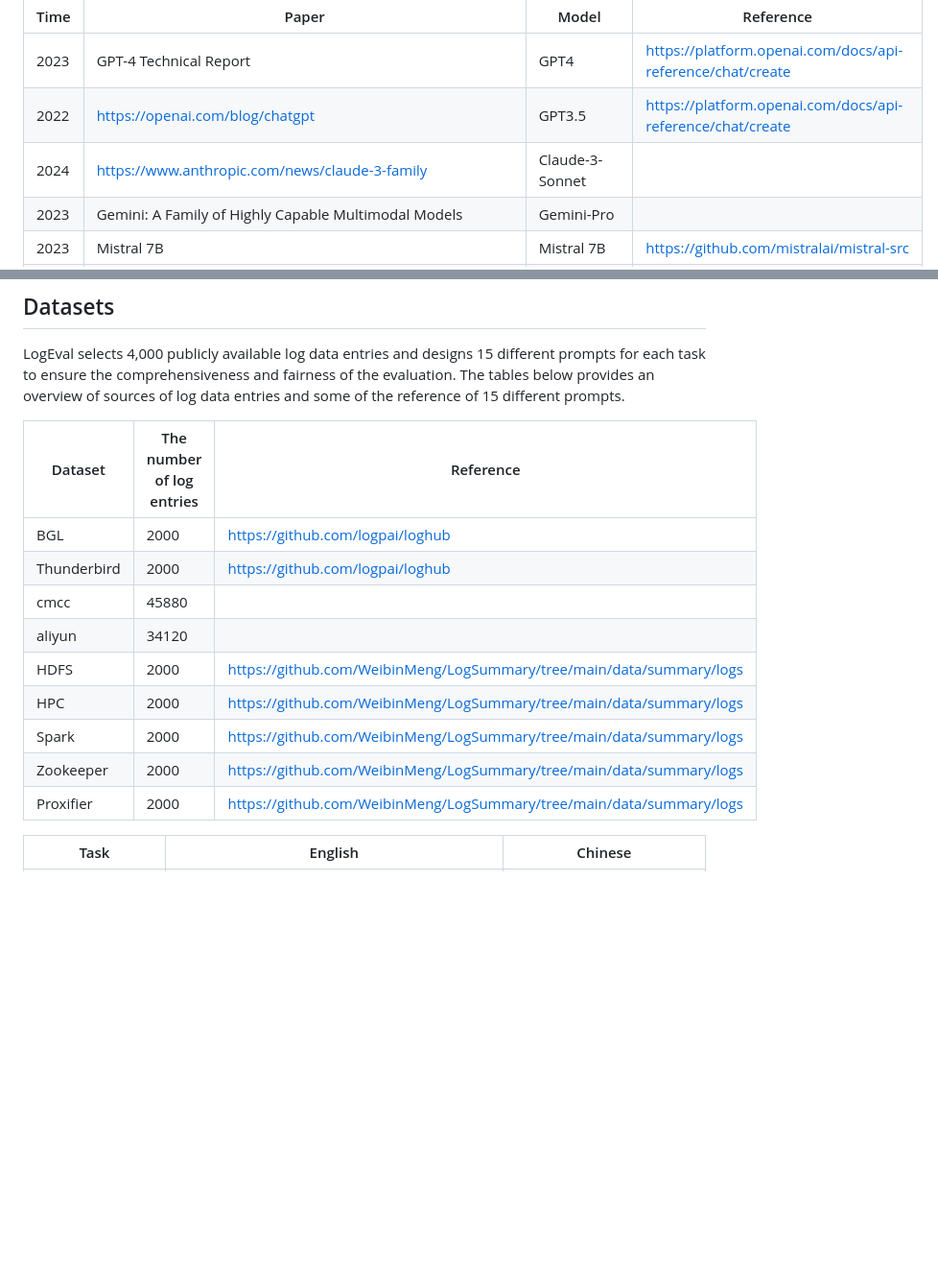
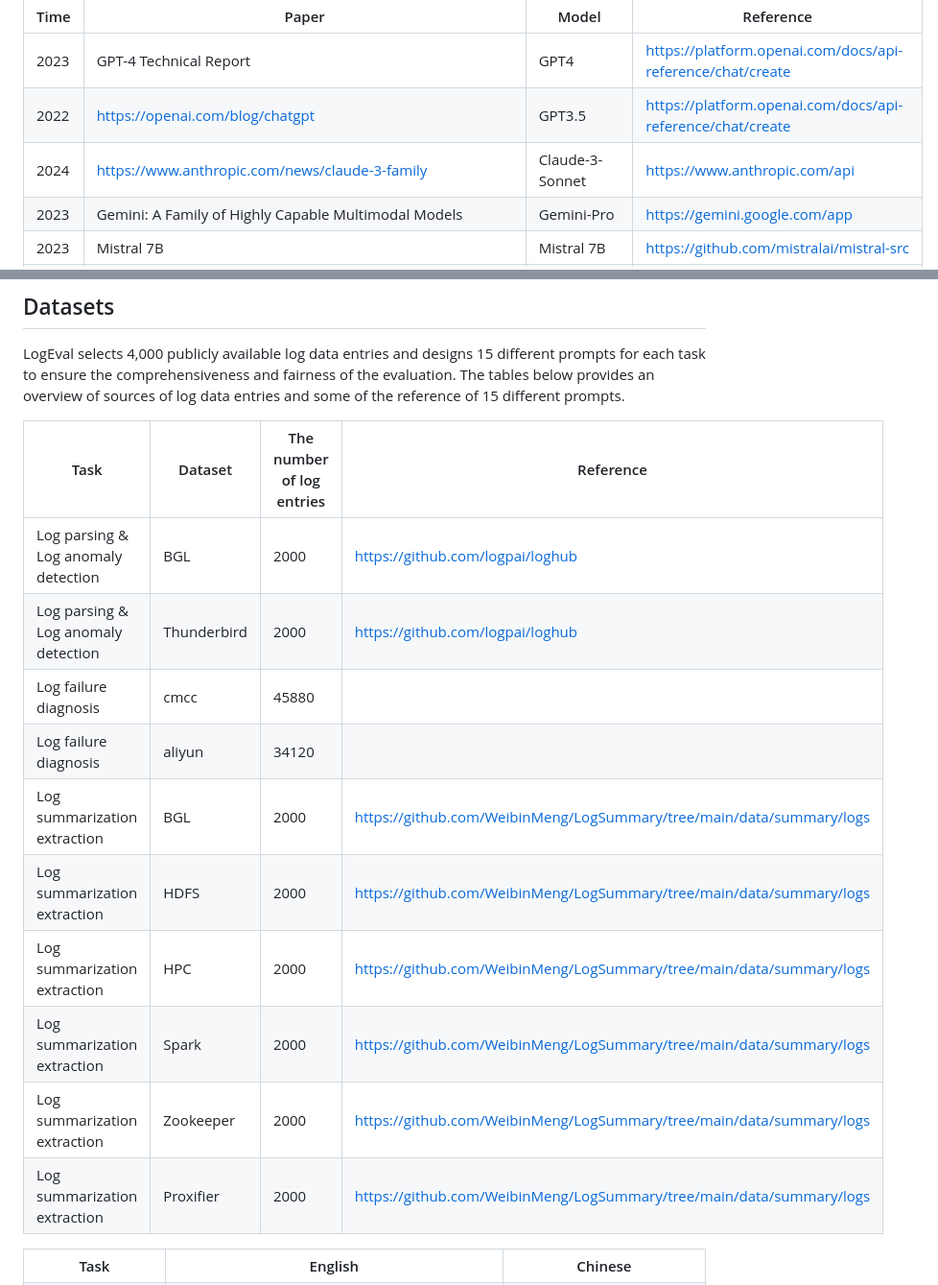
Before and after one commit to LinDuoming/LogEval, a Markdown page: README.md, 2 parts joined by grey strips. Shown: that part at 96% size. GitHub-like rendering; blank space fills up the shorter version.

```diff
--- a/README.md
+++ b/README.md
@@ -26,8 +26,8 @@ LogEval evaluated various LLMs on LogEval to understand their abilities in addre
 | ---- | ----- | ------  | -----  |
 | 2023  | GPT-4 Technical Report | GPT4  |  https://platform.openai.com/docs/api-reference/chat/create |
 | 2022  | https://openai.com/blog/chatgpt | GPT3.5  |  https://platform.openai.com/docs/api-reference/chat/create |
-| 2024  | https://www.anthropic.com/news/claude-3-family | Claude-3-Sonnet |
-| 2023 | Gemini: A Family of Highly Capable Multimodal Models | Gemini-Pro |  |
+| 2024  | https://www.anthropic.com/news/claude-3-family | Claude-3-Sonnet | https://www.anthropic.com/api |
+| 2023 | Gemini: A Family of Highly Capable Multimodal Models | Gemini-Pro | https://gemini.google.com/app |
 | 2023 | Mistral 7B | Mistral 7B | https://github.com/mistralai/mistral-src |
 | 2024 | InternLM2 Technical Report | InternLM2-Chat 7B/20B | https://github.com/InternLM/InternLM |
 | 2023 | https://codefuse.yuque.com/eoxx1u/iuztli/scqgrm7zr4v0e7mg | DevOps-Model-Chat 7B/14B | https://github.com/codefuse-ai/CodeFuse-DevOps-Model |
@@ -41,17 +41,18 @@ LogEval evaluated various LLMs on LogEval to understand their abilities in addre
 
 LogEval selects 4,000 publicly available log data entries and designs 15 different prompts for each task to ensure the comprehensiveness and fairness of the evaluation. The tables below provides an overview of sources of log data entries and some of the reference of 15 different prompts.
 
-| Dataset     | The number of log entries | Reference                                                    |
-|-------------|---------------------------|--------------------------------------------------------------|
-|BGL|2000|https://github.com/logpai/loghub|
-|Thunderbird|2000|https://github.com/logpai/loghub|
-|cmcc|45880||
-|aliyun|34120||
-|HDFS|2000|https://github.com/WeibinMeng/LogSummary/tree/main/data/summary/logs|
-|HPC|2000|https://github.com/WeibinMeng/LogSummary/tree/main/data/summary/logs|
-|Spark|2000|https://github.com/WeibinMeng/LogSummary/tree/main/data/summary/logs|
-|Zookeeper|2000|https://github.com/WeibinMeng/LogSummary/tree/main/data/summary/logs|
-|Proxifier|2000|https://github.com/WeibinMeng/LogSummary/tree/main/data/summary/logs|
+| Task      | Dataset     | The number of log entries | Reference                                                    |
+|---|-------------|---------------------------|--------------------------------------------------------------|
+|Log parsing & Log anomaly detection|BGL|2000|https://github.com/logpai/loghub|
+|Log parsing & Log anomaly detection|Thunderbird|2000|https://github.com/logpai/loghub|
+|Log failure diagnosis|cmcc|45880||
+|Log failure diagnosis|aliyun|34120||
+|Log summarization extraction|BGL|2000|https://github.com/WeibinMeng/LogSummary/tree/main/data/summary/logs|
+|Log summarization extraction|HDFS|2000|https://github.com/WeibinMeng/LogSummary/tree/main/data/summary/logs|
+|Log summarization extraction|HPC|2000|https://github.com/WeibinMeng/LogSummary/tree/main/data/summary/logs|
+|Log summarization extraction|Spark|2000|https://github.com/WeibinMeng/LogSummary/tree/main/data/summary/logs|
+|Log summarization extraction|Zookeeper|2000|https://github.com/WeibinMeng/LogSummary/tree/main/data/summary/logs|
+|Log summarization extraction|Proxifier|2000|https://github.com/WeibinMeng/LogSummary/tree/main/data/summary/logs|
 
 <table>
   <tr>
```
